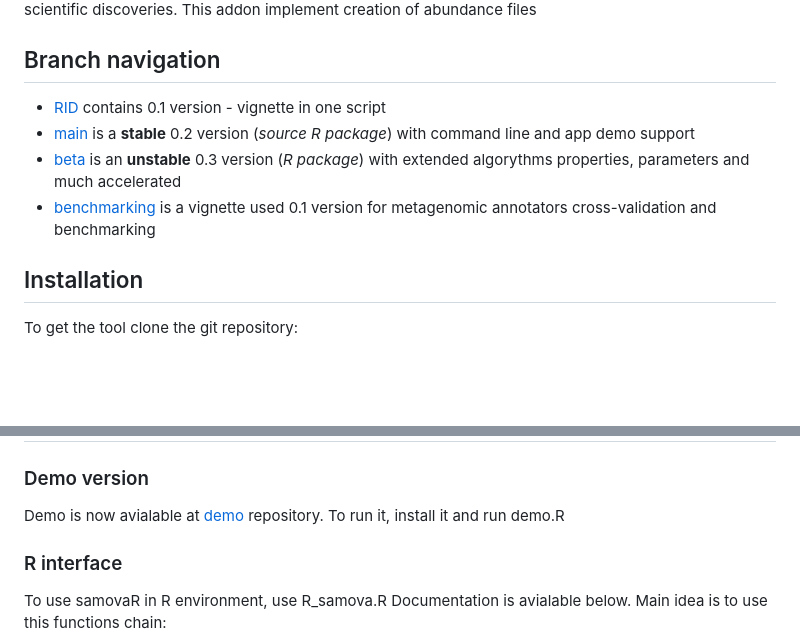
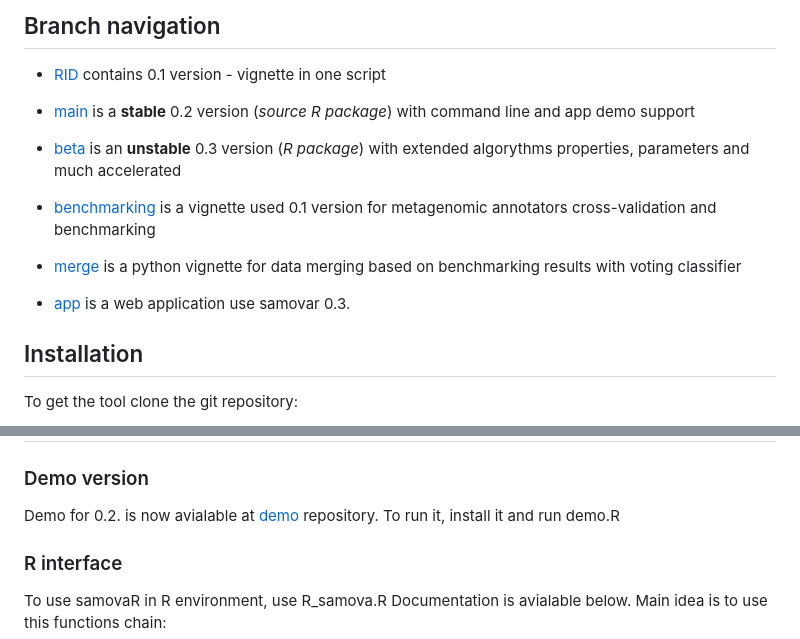
Before and after one commit to ctlab/samovar, a Markdown page: README.md, 2 parts joined by grey strips. Rendered like a GitHub page; blank space fills up the shorter version.

Commit message:
update navigation and add app link

```diff
--- a/README.md
+++ b/README.md
@@ -11,6 +11,9 @@ The field continuously witnesses the emergence of numerous novel tools, which in
 - [main](https://github.com/ctlab/samovar/tree/main) is a **stable** 0.2 version (*source R package*) with command line and app demo support
 - [beta](https://github.com/ctlab/samovar/tree/beta) is an **unstable** 0.3 version (*R package*) with extended algorythms properties, parameters and much accelerated
 - [benchmarking](https://github.com/ctlab/samovar/tree/benchmarking) is a vignette used 0.1 version for metagenomic annotators cross-validation and benchmarking
+
+- [merge](https://github.com/ctlab/samovar/blob/benchmarking/ipynb/Metagenomics_data_voting_classifier.ipynb) is a python vignette for data merging based on benchmarking results with voting classifier
+- [app](https://dsmutin.shinyapps.io/samovaR/) is a web application use samovar 0.3.
 
 ## Installation
 
@@ -30,7 +33,7 @@ source(PATH/TO/SAMOVAR/scripts/source.R)
 # Stable version usage <a href=""><img src="additional/logos/logo_02.png" align="right" width="150" ></a>
 
 ### Demo version
-Demo is now avialable at [demo](https://github.com/ctlab/samovar/tree/main/demo) repository. To run it, install it and run demo.R
+Demo for 0.2. is now avialable at [demo](https://github.com/ctlab/samovar/tree/main/demo) repository. To run it, install it and run demo.R
 
 ### R interface
 To use samovaR in R environment, use R_samova.R
```
